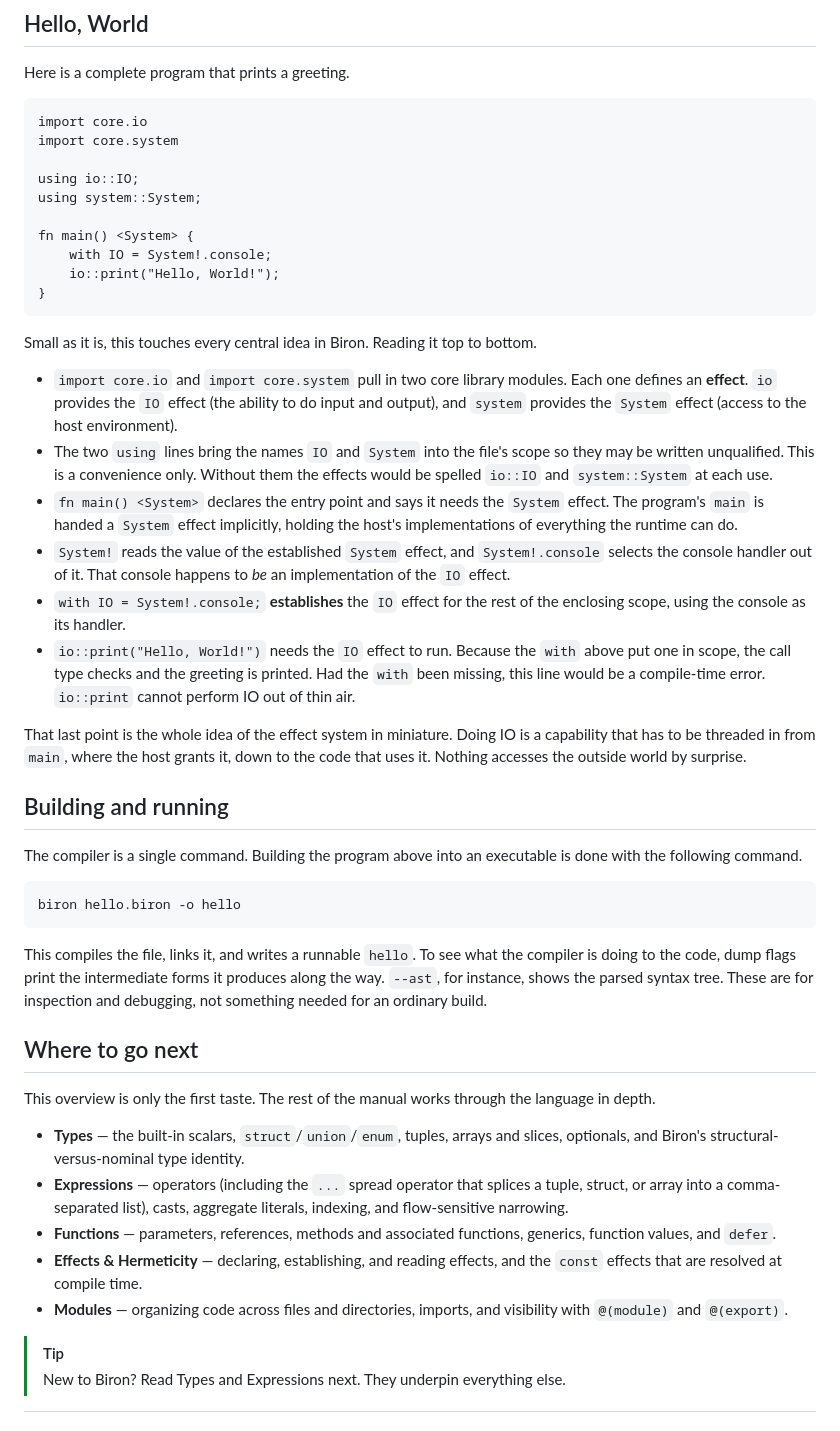
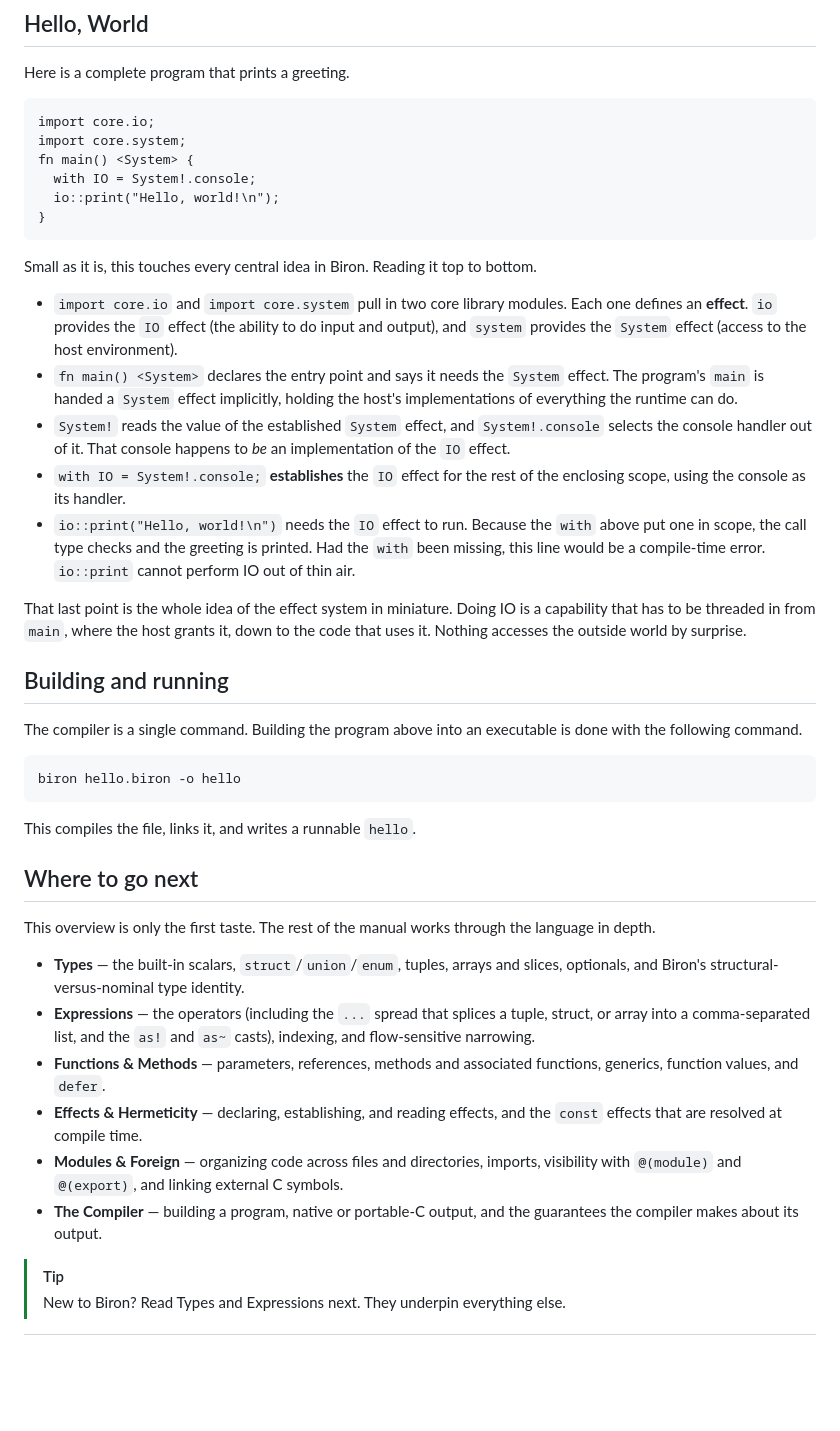
Before and after one commit to biron-lang/Biron, a Markdown page: doc/overview.md, the part around the change. GitHub-like rendering; blank space fills up the shorter version.

Commit message:
Deploying to gh-pages from @ biron-lang/Biron@6930b32aa28b5cb31f0352159216e319dbc7071f 🚀

````diff
--- a/doc/overview.md
+++ b/doc/overview.md
@@ -40,26 +40,21 @@ An executable program has an entry point named `main`. Like any function it can
 Here is a complete program that prints a greeting.
 
 ```biron
-import core.io
-import core.system
-
-using io::IO;
-using system::System;
-
+import core.io;
+import core.system;
 fn main() <System> {
-	with IO = System!.console;
-	io::print("Hello, World!");
+  with IO = System!.console;
+  io::print("Hello, world!\n");
 }
 ```
 
 Small as it is, this touches every central idea in Biron. Reading it top to bottom.
 
 - `import core.io` and `import core.system` pull in two core library modules. Each one defines an **effect**. `io` provides the `IO` effect (the ability to do input and output), and `system` provides the `System` effect (access to the host environment).
-- The two `using` lines bring the names `IO` and `System` into the file's scope so they may be written unqualified. This is a convenience only. Without them the effects would be spelled `io::IO` and `system::System` at each use.
 - `fn main() <System>` declares the entry point and says it needs the `System` effect. The program's `main` is handed a `System` effect implicitly, holding the host's implementations of everything the runtime can do.
 - `System!` reads the value of the established `System` effect, and `System!.console` selects the console handler out of it. That console happens to *be* an implementation of the `IO` effect.
 - `with IO = System!.console;` **establishes** the `IO` effect for the rest of the enclosing scope, using the console as its handler.
-- `io::print("Hello, World!")` needs the `IO` effect to run. Because the `with` above put one in scope, the call type checks and the greeting is printed. Had the `with` been missing, this line would be a compile-time error. `io::print` cannot perform IO out of thin air.
+- `io::print("Hello, world!\n")` needs the `IO` effect to run. Because the `with` above put one in scope, the call type checks and the greeting is printed. Had the `with` been missing, this line would be a compile-time error. `io::print` cannot perform IO out of thin air.
 
 That last point is the whole idea of the effect system in miniature. Doing IO is a capability that has to be threaded in from `main`, where the host grants it, down to the code that uses it. Nothing accesses the outside world by surprise.
 
@@ -71,17 +66,18 @@ The compiler is a single command. Building the program above into an executable
 biron hello.biron -o hello
 ```
 
-This compiles the file, links it, and writes a runnable `hello`. To see what the compiler is doing to the code, dump flags print the intermediate forms it produces along the way. `--ast`, for instance, shows the parsed syntax tree. These are for inspection and debugging, not something needed for an ordinary build.
+This compiles the file, links it, and writes a runnable `hello`.
 
 ## Where to go next
 
 This overview is only the first taste. The rest of the manual works through the language in depth.
 
 - **Types** — the built-in scalars, `struct`/`union`/`enum`, tuples, arrays and slices, optionals, and Biron's structural-versus-nominal type identity.
-- **Expressions** — operators (including the `...` spread operator that splices a tuple, struct, or array into a comma-separated list), casts, aggregate literals, indexing, and flow-sensitive narrowing.
-- **Functions** — parameters, references, methods and associated functions, generics, function values, and `defer`.
+- **Expressions** — the operators (including the `...` spread that splices a tuple, struct, or array into a comma-separated list, and the `as!` and `as~` casts), indexing, and flow-sensitive narrowing.
+- **Functions & Methods** — parameters, references, methods and associated functions, generics, function values, and `defer`.
 - **Effects & Hermeticity** — declaring, establishing, and reading effects, and the `const` effects that are resolved at compile time.
-- **Modules** — organizing code across files and directories, imports, and visibility with `@(module)` and `@(export)`.
+- **Modules & Foreign** — organizing code across files and directories, imports, visibility with `@(module)` and `@(export)`, and linking external C symbols.
+- **The Compiler** — building a program, native or portable-C output, and the guarantees the compiler makes about its output.
 
 > [!TIP]
 > New to Biron? Read Types and Expressions next. They underpin everything else.
````
